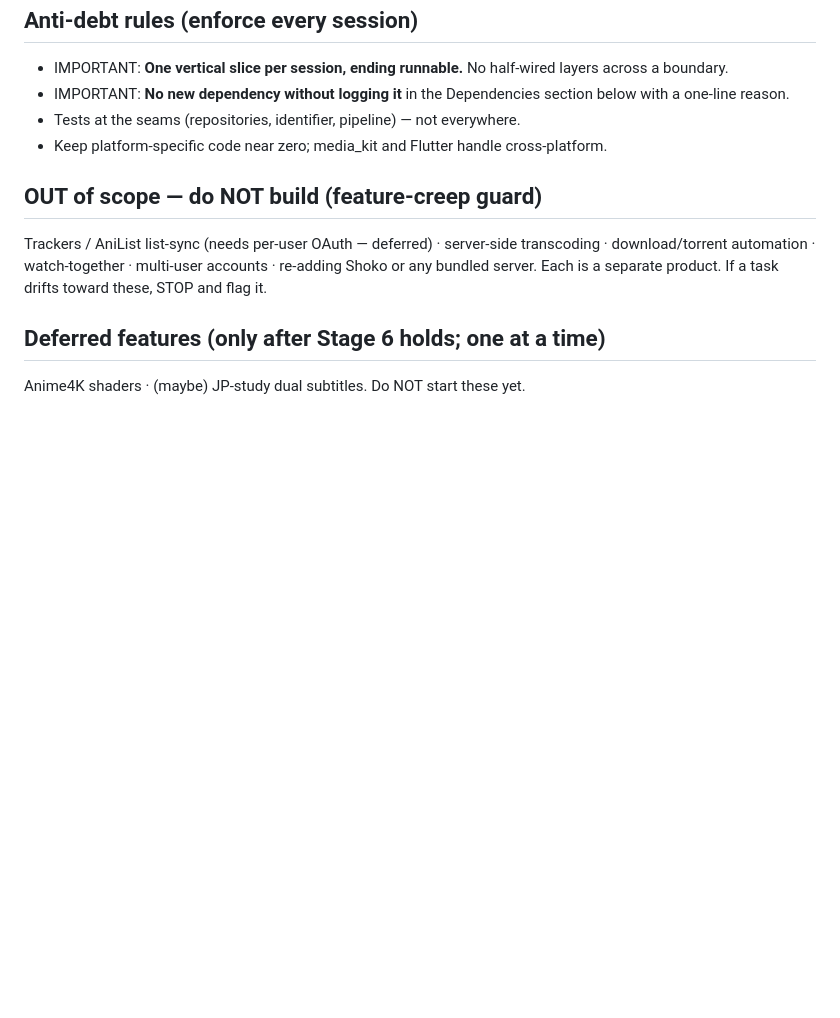
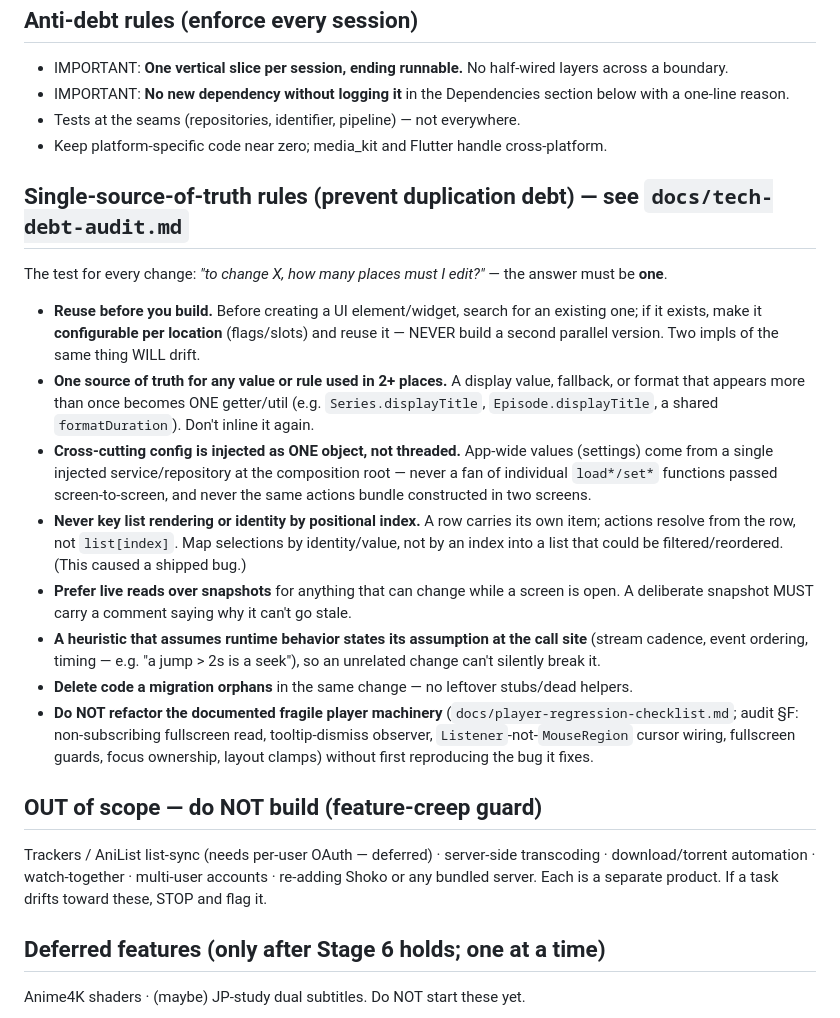
Before and after one commit to pngu-nerf/AniLocal, a Markdown page: CLAUDE.md, the part around the change. Rendered like a GitHub page; blank space fills up the shorter version.

```diff
--- a/CLAUDE.md
+++ b/CLAUDE.md
@@ -43,6 +43,17 @@ Folders: `lib/ui`, `lib/domain` (models + repository *interfaces*), `lib/data/ca
 - Tests at the seams (repositories, identifier, pipeline) — not everywhere.
 - Keep platform-specific code near zero; media_kit and Flutter handle cross-platform.
 
+## Single-source-of-truth rules (prevent duplication debt) — see `docs/tech-debt-audit.md`
+The test for every change: *"to change X, how many places must I edit?"* — the answer must be **one**.
+- **Reuse before you build.** Before creating a UI element/widget, search for an existing one; if it exists, make it **configurable per location** (flags/slots) and reuse it — NEVER build a second parallel version. Two impls of the same thing WILL drift.
+- **One source of truth for any value or rule used in 2+ places.** A display value, fallback, or format that appears more than once becomes ONE getter/util (e.g. `Series.displayTitle`, `Episode.displayTitle`, a shared `formatDuration`). Don't inline it again.
+- **Cross-cutting config is injected as ONE object, not threaded.** App-wide values (settings) come from a single injected service/repository at the composition root — never a fan of individual `load*/set*` functions passed screen-to-screen, and never the same actions bundle constructed in two screens.
+- **Never key list rendering or identity by positional index.** A row carries its own item; actions resolve from the row, not `list[index]`. Map selections by identity/value, not by an index into a list that could be filtered/reordered. (This caused a shipped bug.)
+- **Prefer live reads over snapshots** for anything that can change while a screen is open. A deliberate snapshot MUST carry a comment saying why it can't go stale.
+- **A heuristic that assumes runtime behavior states its assumption at the call site** (stream cadence, event ordering, timing — e.g. "a jump > 2s is a seek"), so an unrelated change can't silently break it.
+- **Delete code a migration orphans** in the same change — no leftover stubs/dead helpers.
+- **Do NOT refactor the documented fragile player machinery** (`docs/player-regression-checklist.md`; audit §F: non-subscribing fullscreen read, tooltip-dismiss observer, `Listener`-not-`MouseRegion` cursor wiring, fullscreen guards, focus ownership, layout clamps) without first reproducing the bug it fixes.
+
 ## OUT of scope — do NOT build (feature-creep guard)
 Trackers / AniList list-sync (needs per-user OAuth — deferred) · server-side transcoding · download/torrent automation · watch-together · multi-user accounts · re-adding Shoko or any bundled server. Each is a separate product. If a task drifts toward these, STOP and flag it.
 
```
Also changed, not shown: docs/tech-debt-audit.md (added, +303 -0 lines).
